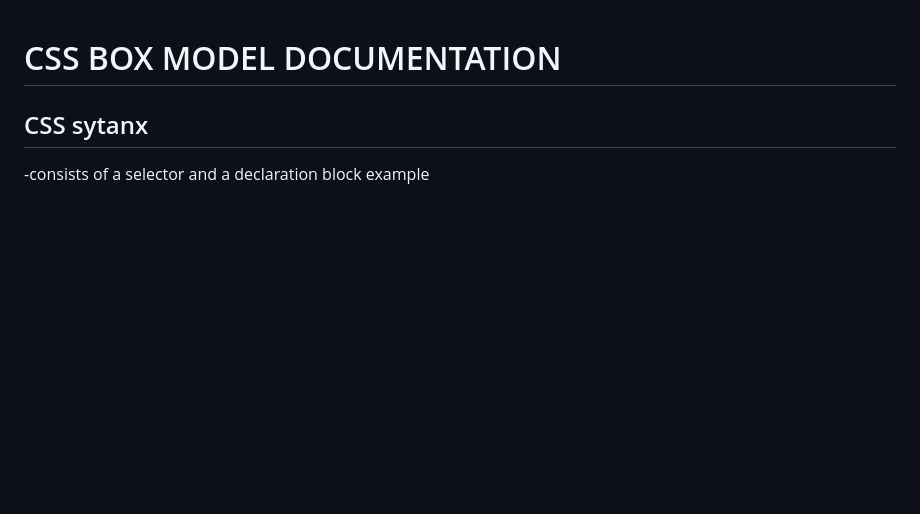
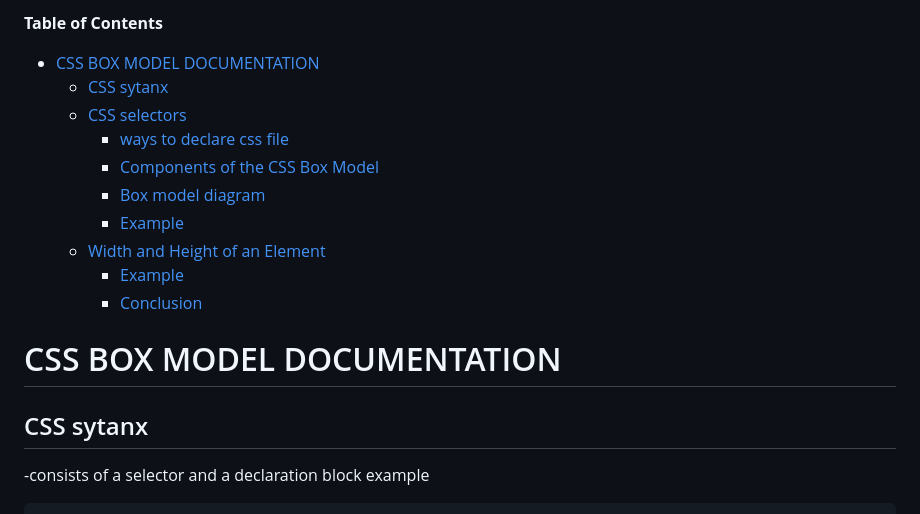
Before and after one commit to VicGriffin/README-FILE, a Markdown page: README.md, the part around one of its changes. Drawn GitHub-style; blank space fills up the shorter version.

Commit message:
add table of content

```diff
--- a/README.md
+++ b/README.md
@@ -0,0 +1,15 @@
+<!-- START doctoc generated TOC please keep comment here to allow auto update -->
+<!-- DON'T EDIT THIS SECTION, INSTEAD RE-RUN doctoc TO UPDATE -->
+**Table of Contents**
+
+- [CSS BOX MODEL DOCUMENTATION](#css-box-model-documentation)
+  - [CSS sytanx](#css-sytanx)
+  - [CSS selectors](#css-selectors)
+    - [ways to declare css file](#ways-to-declare-css-file)
+    - [Components of the CSS Box Model](#components-of-the-css-box-model)
+    - [Box model diagram](#box-model-diagram)
+    - [Example](#example)
+  - [Width and Height of an Element](#width-and-height-of-an-element)
+    - [Example](#example-1)
+    - [Conclusion](#conclusion)
+
```
Also changed, not shown: other parts of README.md (+2 -0 lines).
